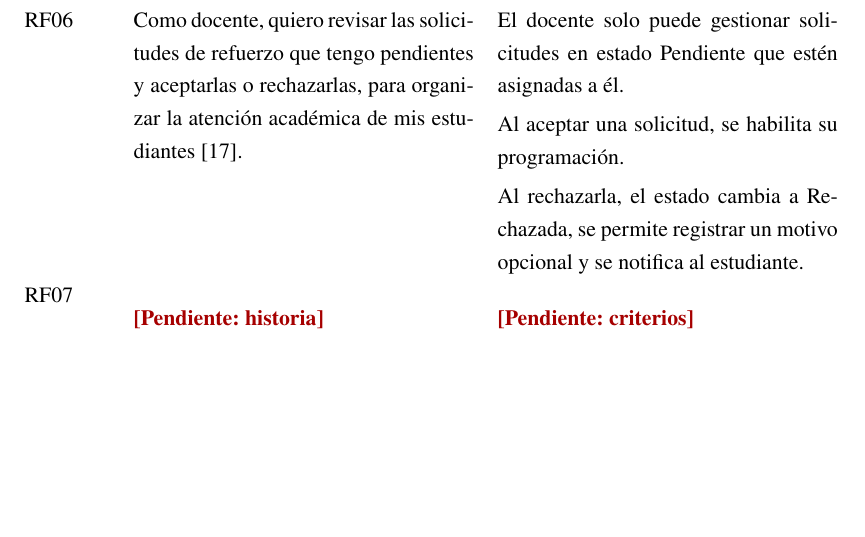
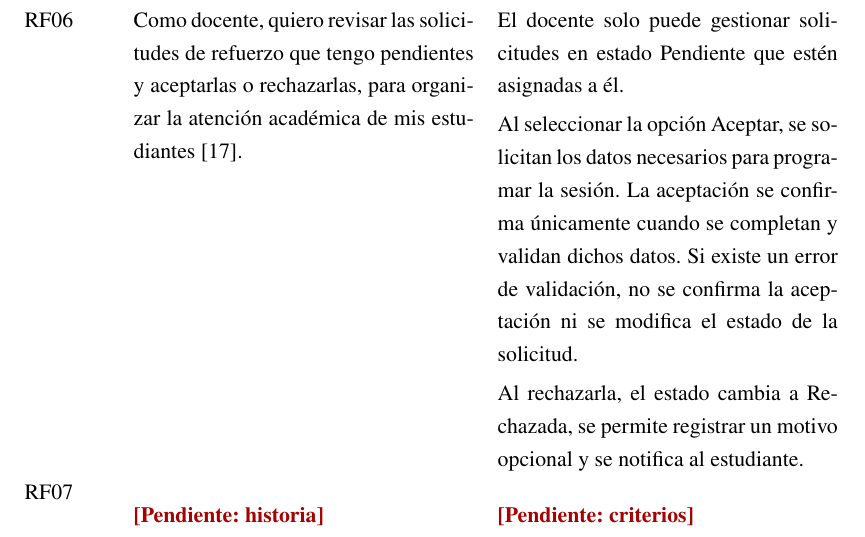
Before and after one commit to Yukisan-uwo/PFC-SGRA, a LaTeX document (docs/main.tex, which reads docs/secciones/06-requisitos.tex): part of page 14 of 38 before the commit and part of page 14 of 39 after it, cut so that both start at the same text, the shorter picture padded with empty space. Compiled offline with pdfLaTeX.

Commit message:
Precisar criterios de aceptacion de RF06 (refs #11) El compañero Bryan con el que estoy coordinando me recomendo que podriamos precisar mejor este RF y asi mejorar la coherencia, asi que subo ya precisado, cualquier otra recomendacion avisenme nomas

```diff
--- a/docs/secciones/06-requisitos.tex
+++ b/docs/secciones/06-requisitos.tex
@@ -26,7 +26,12 @@ organizar la atención académica de mis estudiantes \cite{Daz2025}. &
 El docente solo puede gestionar solicitudes en estado
 Pendiente que estén asignadas a él.
 \par\smallskip\noindent
-Al aceptar una solicitud, se habilita su programación.
+Al seleccionar la opción Aceptar, se solicitan los
+datos necesarios para programar la sesión.
+La aceptación se confirma únicamente cuando
+se completan y validan dichos datos.
+Si existe un error de validación, no se confirma
+la aceptación ni se modifica el estado de la solicitud.
 \par\smallskip\noindent
 Al rechazarla, el estado cambia a Rechazada, se permite
 registrar un motivo opcional y se notifica al estudiante. \\
```
